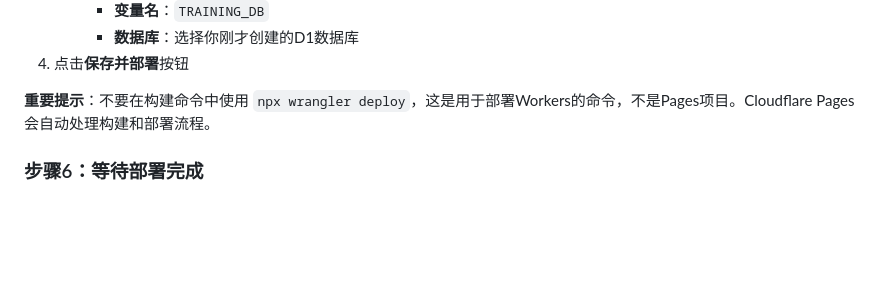
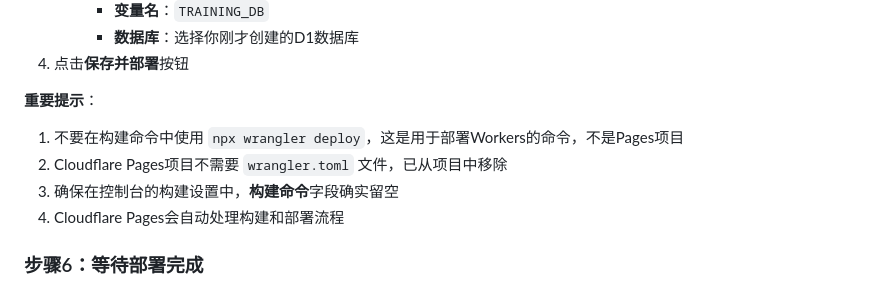
Before and after one commit to rlep1016/training-plan-app, a Markdown page: DEPLOYMENT.md, the part around the change. Rendered like a GitHub page; blank space fills up the shorter version.

Commit message:
Update deployment docs to emphasize Pages vs Workers differences

```diff
--- a/DEPLOYMENT.md
+++ b/DEPLOYMENT.md
@@ -68,7 +68,11 @@
      - **数据库**：选择你刚才创建的D1数据库
 4. 点击**保存并部署**按钮
 
-**重要提示**：不要在构建命令中使用 `npx wrangler deploy`，这是用于部署Workers的命令，不是Pages项目。Cloudflare Pages会自动处理构建和部署流程。
+**重要提示**：
+1. 不要在构建命令中使用 `npx wrangler deploy`，这是用于部署Workers的命令，不是Pages项目
+2. Cloudflare Pages项目不需要 `wrangler.toml` 文件，已从项目中移除
+3. 确保在控制台的构建设置中，**构建命令**字段确实留空
+4. Cloudflare Pages会自动处理构建和部署流程
 
 ### 步骤6：等待部署完成
 
```
